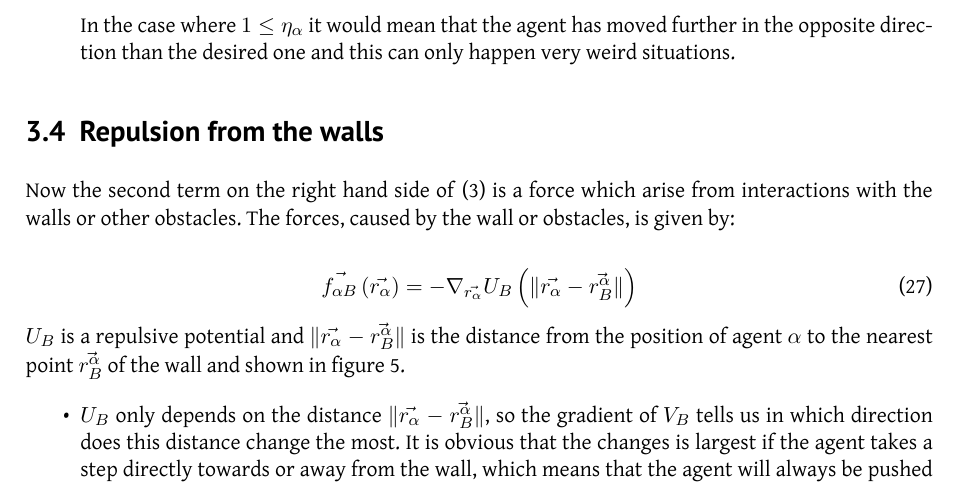
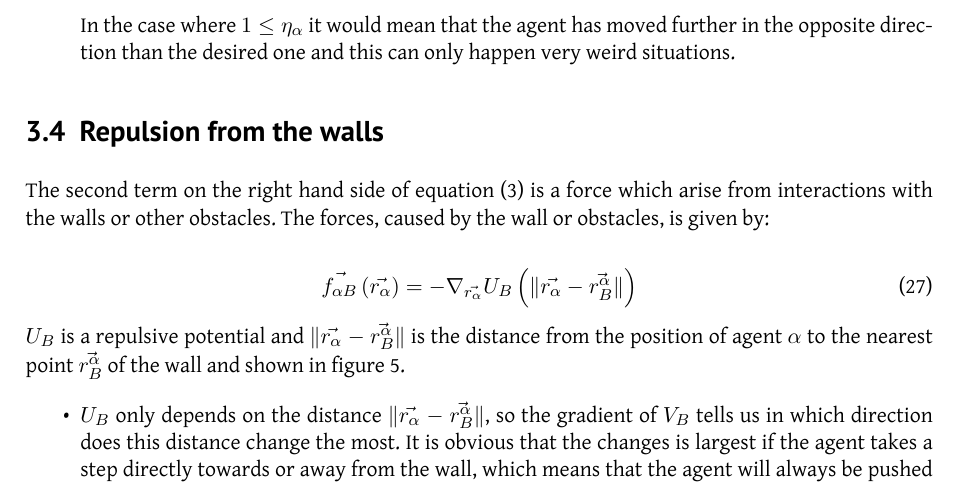
Before and after one commit to tohojo/RUC-math--crowd-modeling, a LaTeX document (LaTeX/crowd-modelling.tex, which reads LaTeX/themodel.tex): part of page 14 of 34, cut so that both start at the same text. Compiled offline with XeLaTeX.

Commit message:
dans changes

```diff
--- a/LaTeX/themodel.tex
+++ b/LaTeX/themodel.tex
@@ -297,7 +297,7 @@ weird situations.
 
 
 \subsection{Repulsion from the walls}
-Now the second term on the right hand side of \eqref{model} is a force which arise from interactions with the walls or other obstacles. The forces, caused by the wall or obstacles, is given by:
+The second term on the right hand side of equation \eqref{model} is a force which arise from interactions with the walls or other obstacles. The forces, caused by the wall or obstacles, is given by:
 
 \begin{equation}\label{wallpotential}
     \vec{f_{\alpha B}} \left( \vec{r_{\alpha}} \right) =
```
